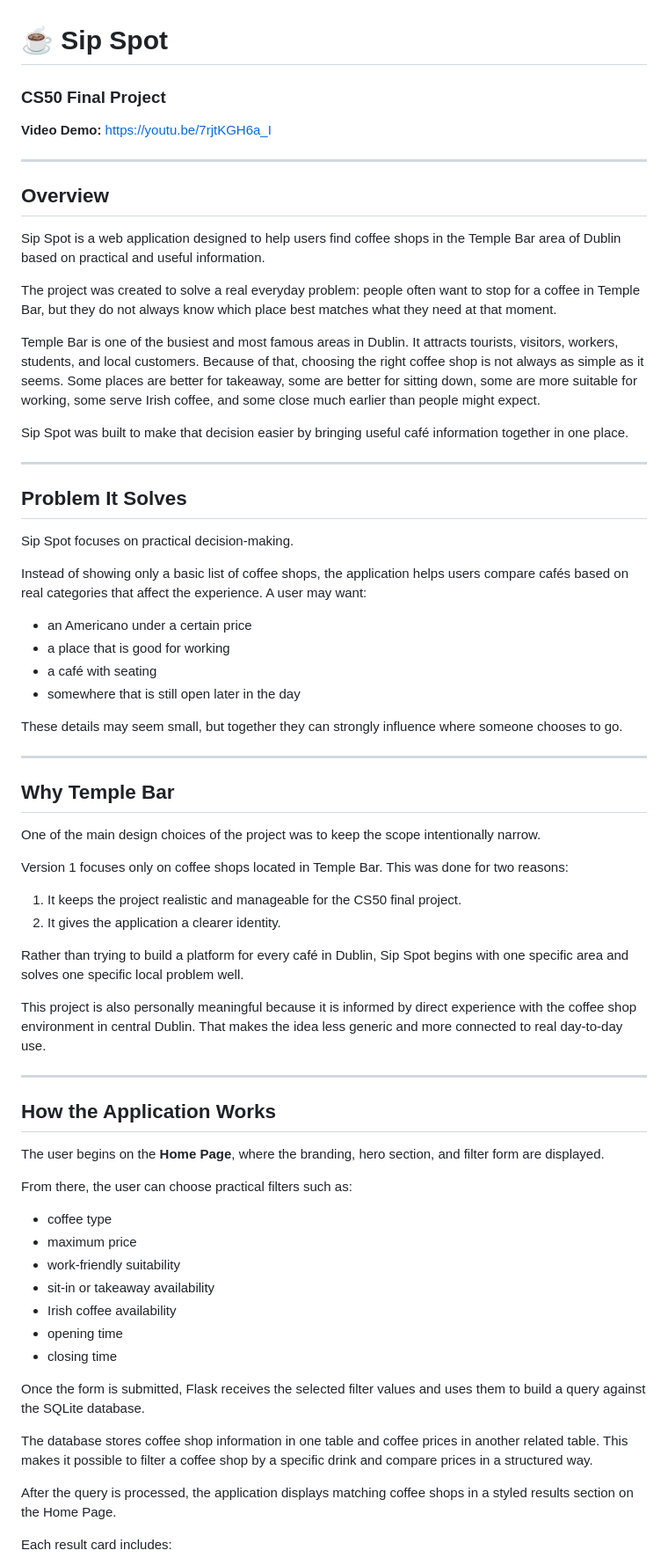
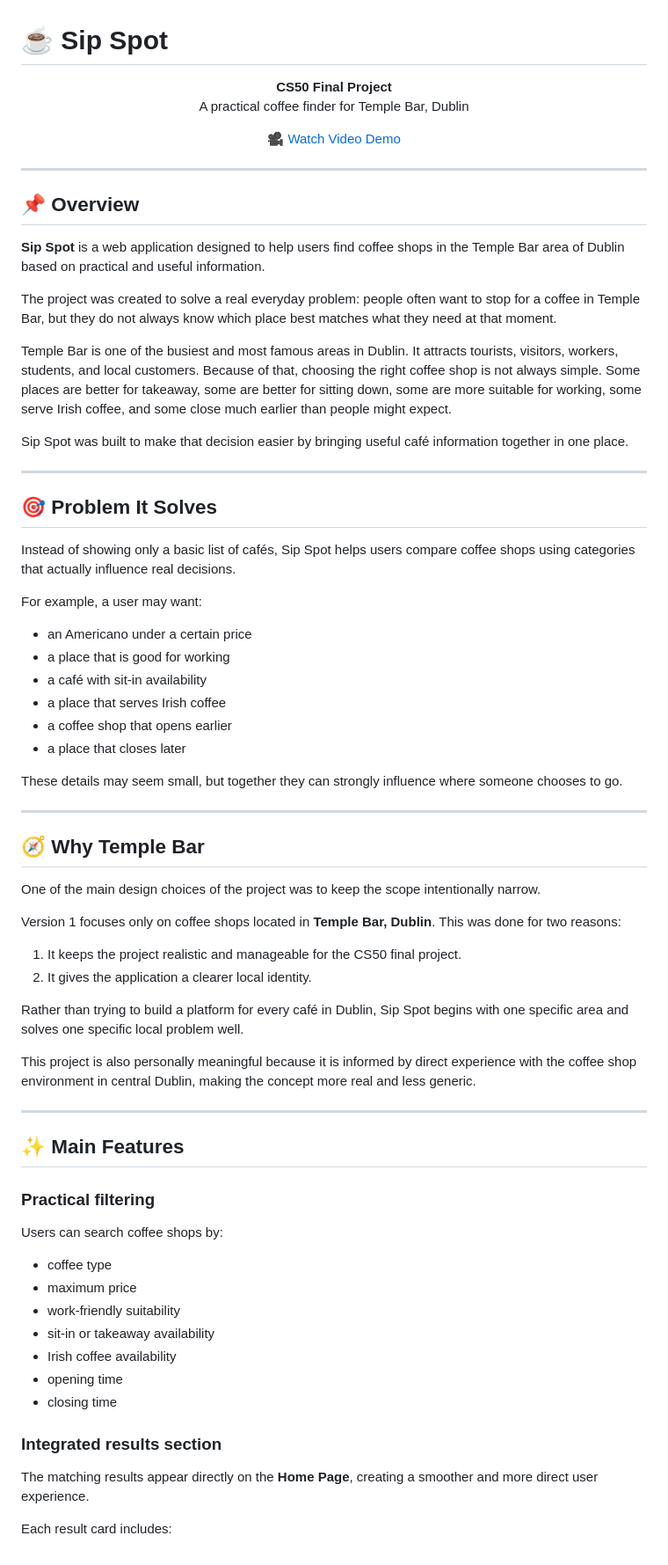
Before and after one commit to GuiLimaTi/CS50-Final-Project---Sip-Spot, a Markdown page: README.md, the part around one of its changes. Shown at 88% size. GitHub-like rendering.

```diff
--- a/README.md
+++ b/README.md
@@ -1,57 +1,64 @@
 # ☕ Sip Spot
 
-### CS50 Final Project
-**Video Demo:** https://youtu.be/7rjtKGH6a_I
+<p align="center">
+  <strong>CS50 Final Project</strong><br>
+  A practical coffee finder for Temple Bar, Dublin
+</p>
+
+<p align="center">
+  <a href="https://youtu.be/7rjtKGH6a_I">🎥 Watch Video Demo</a>
+</p>
 
 ---
 
-## Overview
+## 📌 Overview
 
-Sip Spot is a web application designed to help users find coffee shops in the Temple Bar area of Dublin based on practical and useful information.
+**Sip Spot** is a web application designed to help users find coffee shops in the Temple Bar area of Dublin based on practical and useful information.
 
 The project was created to solve a real everyday problem: people often want to stop for a coffee in Temple Bar, but they do not always know which place best matches what they need at that moment.
 
-Temple Bar is one of the busiest and most famous areas in Dublin. It attracts tourists, visitors, workers, students, and local customers. Because of that, choosing the right coffee shop is not always as simple as it seems. Some places are better for takeaway, some are better for sitting down, some are more suitable for working, some serve Irish coffee, and some close much earlier than people might expect.
+Temple Bar is one of the busiest and most famous areas in Dublin. It attracts tourists, visitors, workers, students, and local customers. Because of that, choosing the right coffee shop is not always simple. Some places are better for takeaway, some are better for sitting down, some are more suitable for working, some serve Irish coffee, and some close much earlier than people might expect.
 
 Sip Spot was built to make that decision easier by bringing useful café information together in one place.
 
 ---
 
-## Problem It Solves
+## 🎯 Problem It Solves
 
-Sip Spot focuses on practical decision-making.
+Instead of showing only a basic list of cafés, Sip Spot helps users compare coffee shops using categories that actually influence real decisions.
 
-Instead of showing only a basic list of coffee shops, the application helps users compare cafés based on real categories that affect the experience. A user may want:
+For example, a user may want:
 
 - an Americano under a certain price
 - a place that is good for working
-- a café with seating
-- somewhere that is still open later in the day
+- a café with sit-in availability
+- a place that serves Irish coffee
+- a coffee shop that opens earlier
+- a place that closes later
 
 These details may seem small, but together they can strongly influence where someone chooses to go.
 
 ---
 
-## Why Temple Bar
+## 🧭 Why Temple Bar
 
 One of the main design choices of the project was to keep the scope intentionally narrow.
 
-Version 1 focuses only on coffee shops located in Temple Bar. This was done for two reasons:
+Version 1 focuses only on coffee shops located in **Temple Bar, Dublin**. This was done for two reasons:
 
 1. It keeps the project realistic and manageable for the CS50 final project.
-2. It gives the application a clearer identity.
+2. It gives the application a clearer local identity.
 
 Rather than trying to build a platform for every café in Dublin, Sip Spot begins with one specific area and solves one specific local problem well.
 
-This project is also personally meaningful because it is informed by direct experience with the coffee shop environment in central Dublin. That makes the idea less generic and more connected to real day-to-day use.
+This project is also personally meaningful because it is informed by direct experience with the coffee shop environment in central Dublin, making the concept more real and less generic.
 
 ---
 
-## How the Application Works
+## ✨ Main Features
 
-The user begins on the **Home Page**, where the branding, hero section, and filter form are displayed.
-
-From there, the user can choose practical filters such as:
+### Practical filtering
+Users can search coffee shops by:
 
 - coffee type
 - maximum price
@@ -61,10 +68,7 @@ From there, the user can choose practical filters such as:
 - opening time
 - closing time
 
-Once the form is submitted, Flask receives the selected filter values and uses them to build a query against the SQLite database.
-
-The database stores coffee shop information in one table and coffee prices in another related table. This makes it possible to filter a coffee shop by a specific drink and compare prices in a structured way.
-
-After the query is processed, the application displays matching coffee shops in a styled results section on the Home Page.
+### Integrated results section
+The matching results appear directly on the **Home Page**, creating a smoother and more direct user experience.
 
 Each result card includes:
```
Also changed, not shown: other parts of README.md (+96 -113 lines).
